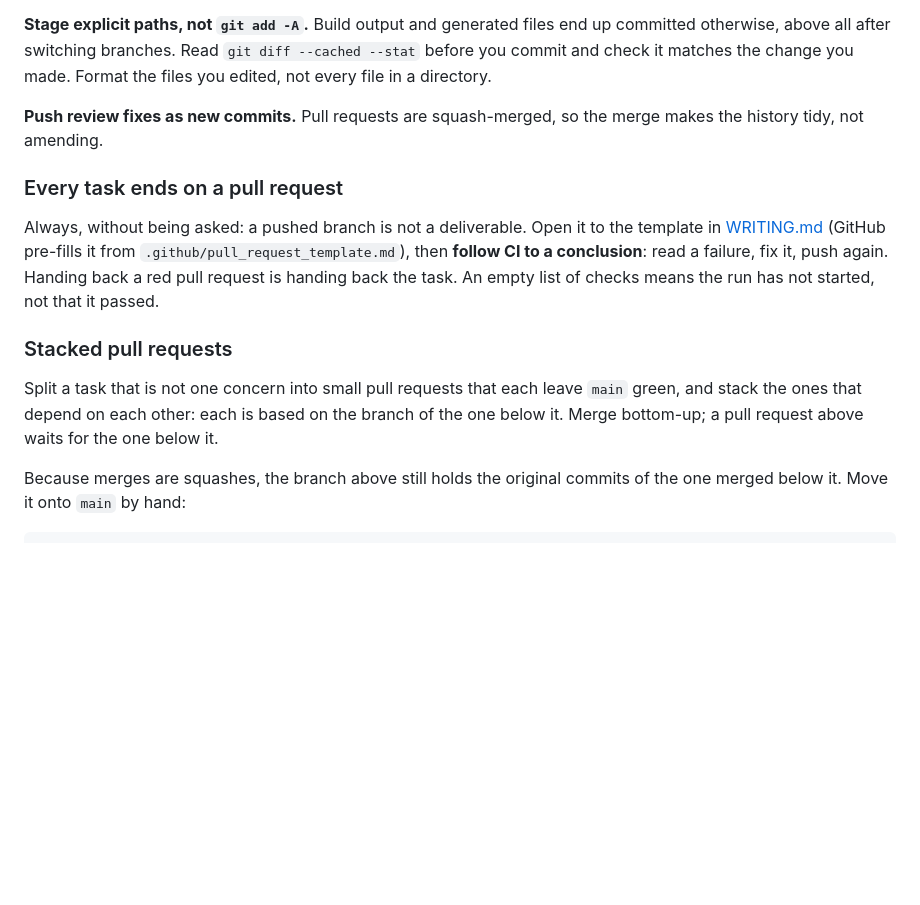
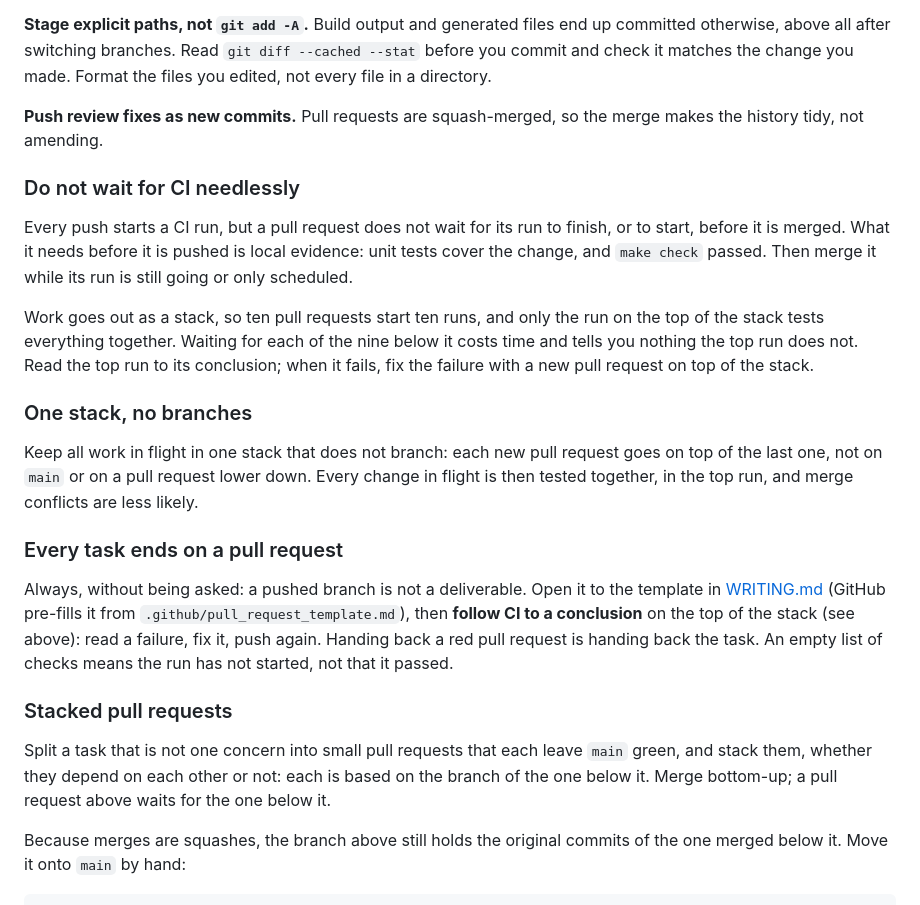
Before and after one commit to cameo-lang/cameo, a Markdown page: agents/CLAUDE.md, the part around the change. Drawn GitHub-style; blank space fills up the shorter version.

Commit message:
agents: merge stacked PRs without waiting for CI, keep one stack
Work goes out as a stack, and only the CI run on its top tests every
change in flight together; waiting for each run below it costs time
and adds nothing. A pull request now needs local evidence before it is
pushed (covering unit tests, make check), and is merged while its run
is still going. All work in flight stays in one stack that does not
branch, so it is tested together and merge conflicts are less likely.

Co-Authored-By: Claude Opus 5.5 <noreply@anthropic.com>
Claude-Session: https://claude.ai/code/session_01PcNAPd5m2nFG84HBkj4AY1

```diff
--- a/agents/CLAUDE.md
+++ b/agents/CLAUDE.md
@@ -81,21 +81,41 @@ you made. Format the files you edited, not every file in a directory.
 **Push review fixes as new commits.** Pull requests are squash-merged, so the
 merge makes the history tidy, not amending.
 
+### Do not wait for CI needlessly
+
+Every push starts a CI run, but a pull request does not wait for its run to
+finish, or to start, before it is merged. What it needs before it is pushed is
+local evidence: unit tests cover the change, and `make check` passed. Then
+merge it while its run is still going or only scheduled.
+
+Work goes out as a stack, so ten pull requests start ten runs, and only the
+run on the top of the stack tests everything together. Waiting for each of the
+nine below it costs time and tells you nothing the top run does not. Read the
+top run to its conclusion; when it fails, fix the failure with a new pull
+request on top of the stack.
+
+### One stack, no branches
+
+Keep all work in flight in one stack that does not branch: each new pull
+request goes on top of the last one, not on `main` or on a pull request lower
+down. Every change in flight is then tested together, in the top run, and
+merge conflicts are less likely.
+
 ### Every task ends on a pull request
 
 Always, without being asked: a pushed branch is not a deliverable. Open it to
 the template in [WRITING.md](WRITING.md) (GitHub pre-fills it from
-`.github/pull_request_template.md`), then **follow CI to a conclusion**: read
-a failure, fix it, push again. Handing back a red pull request is handing back
-the task. An empty list of checks means the run has not started, not that it
+`.github/pull_request_template.md`), then **follow CI to a conclusion** on the
+top of the stack (see above): read a failure, fix it, push again. Handing back
+a red pull request is handing back the task. An empty list of checks means the run has not started, not that it
 passed.
 
 ### Stacked pull requests
 
 Split a task that is not one concern into small pull requests that each leave
-`main` green, and stack the ones that depend on each other: each is based on
-the branch of the one below it. Merge bottom-up; a pull request above waits
-for the one below it.
+`main` green, and stack them, whether they depend on each other or not: each
+is based on the branch of the one below it. Merge bottom-up; a pull request
+above waits for the one below it.
 
 Because merges are squashes, the branch above still holds the original
 commits of the one merged below it. Move it onto `main` by hand:
```
